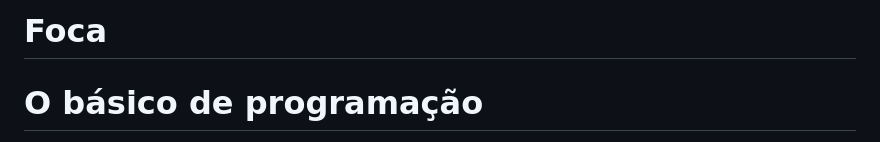
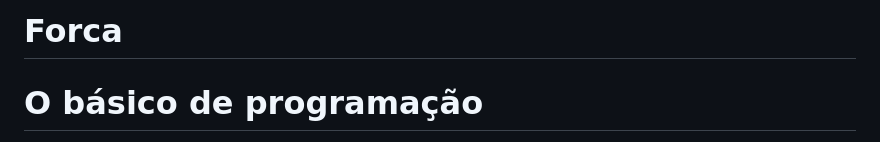
Before and after one commit to mateus0san/forca, a Markdown page: README.md, the part around the change. GitHub-like rendering.

```diff
--- a/README.md
+++ b/README.md
@@ -1,4 +1,4 @@
-# Foca
+# Forca
 # O básico de programação
 O estudo do báciso em programação II nos dá o entendimento fundamental de como
 ler código fonte, dado uma função, ela recebe parâmetros, faz alguma coisa que
```
